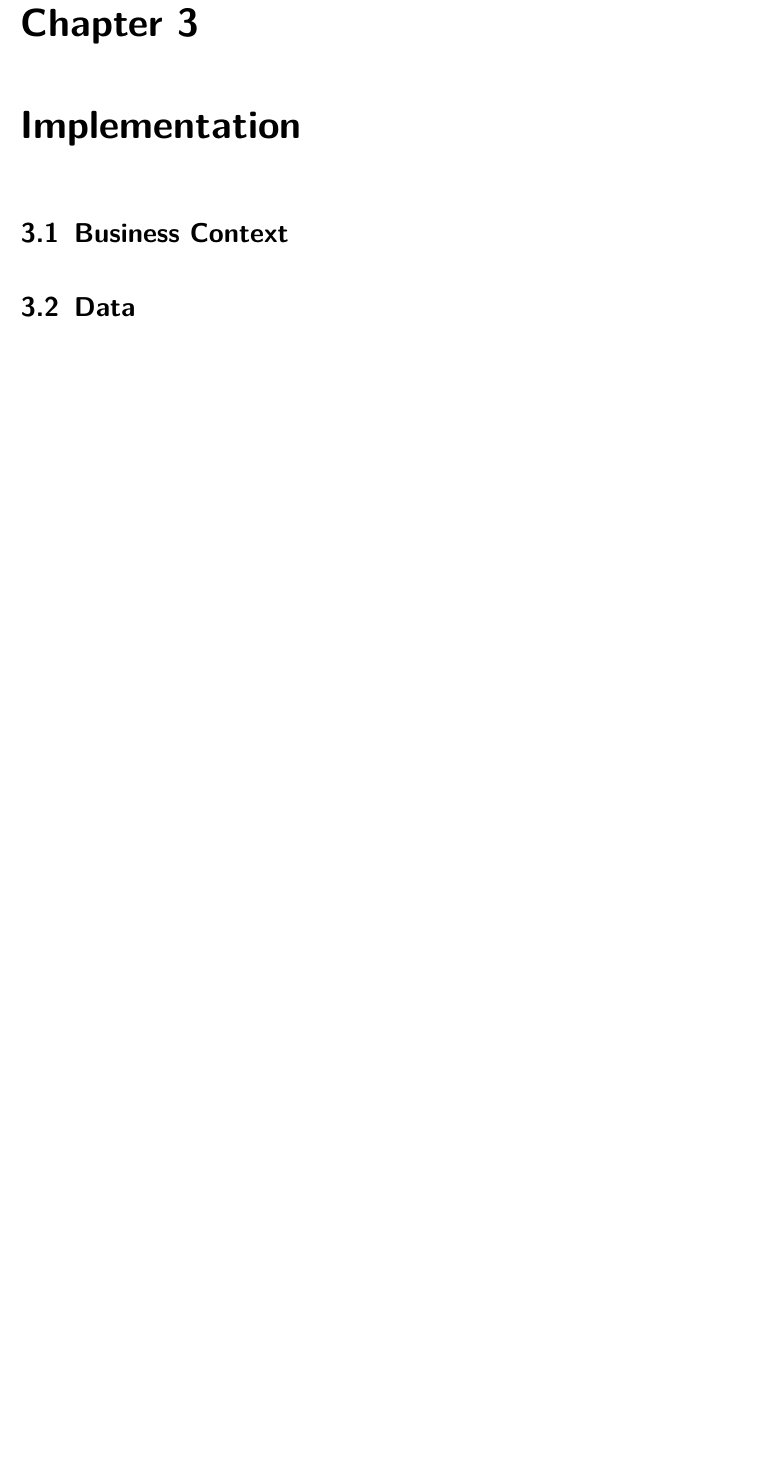
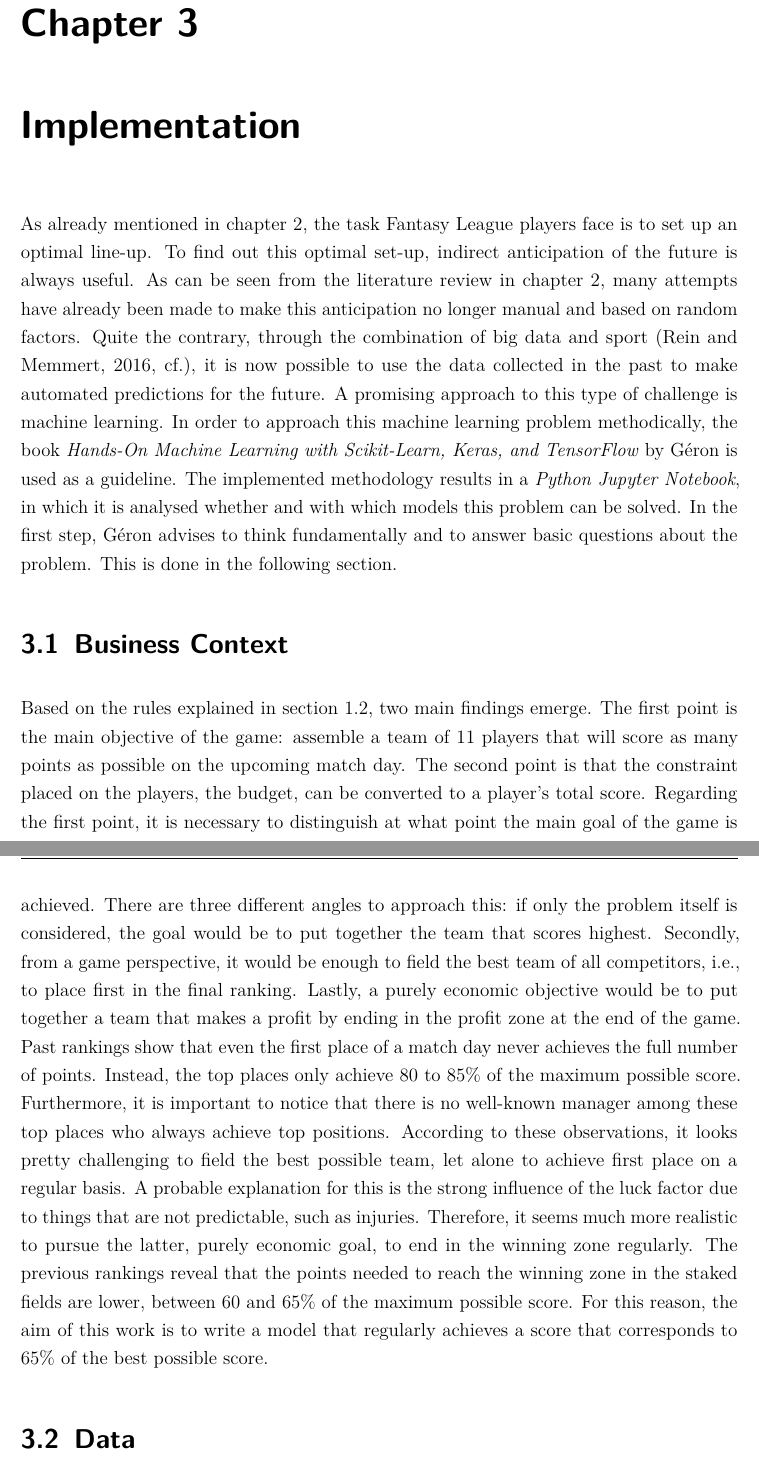
Before and after one commit to jakobheine/fm-analytics, a LaTeX thesis (master_thesis/main.tex, which reads master_thesis/chapter/4_implementation/implementation.tex, master_thesis/chapter/4_implementation/section/1_business_context.tex): part of page 21 of 31 before the commit and two parts of pages 21 and 22 of 32 after it, the two joined at a grey line, cut so that both start at the same text, the shorter picture padded with empty space. Compiled offline with pdfLaTeX; a LaTeX package or settings file that is missing is left out.

Commit message:
Start writing business context section

```diff
--- a/master_thesis/chapter/4_implementation/implementation.tex
+++ b/master_thesis/chapter/4_implementation/implementation.tex
@@ -1,4 +1,7 @@
 \chapter{Implementation}
+
+As already mentioned in chapter 2, the task Fantasy League players face is to set up an optimal line-up. To find out this optimal set-up, indirect anticipation of the future is always useful. As can be seen from the literature review in \autoref{chap:literature_review}, many attempts have already been made to make this anticipation no longer manual and based on random factors. Quite the contrary, through the combination of big data and sport \parencite[][cf.]{rein_big_2016}, it is now possible to use the data collected in the past to make automated predictions for the future. A promising approach to this type of challenge is machine learning. In order to approach this machine learning problem methodically, the book \citetitle{geron_hands-machine_2019} by \citeauthor{geron_hands-machine_2019} is used as a guideline. The implemented methodology results in a \emph{Python Jupyter Notebook}, in which it is analysed whether and with which models this problem can be solved. In the first step, \citeauthor{geron_hands-machine_2019} advises to think fundamentally and to answer basic questions about the problem. This is done in the following section.
+
 
 \subimport{section/}{1_business_context.tex}
 \subimport{section/2_data/}{data.tex}
--- a/master_thesis/chapter/4_implementation/section/1_business_context.tex
+++ b/master_thesis/chapter/4_implementation/section/1_business_context.tex
@@ -1 +1,3 @@
 \section{Business Context}
+
+Based on the rules explained in \autoref{chap:SPITCH}, two main findings emerge. The first point is the main objective of the game: assemble a team of 11 players that will score as many points as possible on the upcoming match day. The second point is that the constraint placed on the players, the budget, can be converted to a player's total score. Regarding the first point, it is necessary to distinguish at what point the main goal of the game is achieved. There are three different angles to approach this: if only the problem itself is considered, the goal would be to put together the team that scores highest. Secondly, from a game perspective, it would be enough to field the best team of all competitors, i.e., to place first in the final ranking. Lastly, a purely economic objective would be to put together a team that makes a profit by ending in the profit zone at the end of the game. Past rankings show that even the first place of a match day never achieves the full number of points. Instead, the top places only achieve 80 to 85\% of the maximum possible score. Furthermore, it is important to notice that there is no well-known manager among these top places who always achieve top positions. According to these observations, it looks pretty challenging to field the best possible team, let alone to achieve first place on a regular basis. A probable explanation for this is the strong influence of the luck factor due to things that are not predictable, such as injuries. Therefore, it seems much more realistic to pursue the latter, purely economic goal, to end in the winning zone regularly. The previous rankings reveal that the points needed to reach the winning zone in the staked fields are lower, between 60 and 65\% of the maximum possible score. For this reason, the aim of this work is to write a model that regularly achieves a score that corresponds to 65\% of the best possible score.
```
Also changed, not shown: master_thesis/main.pdf, 1 other file.
